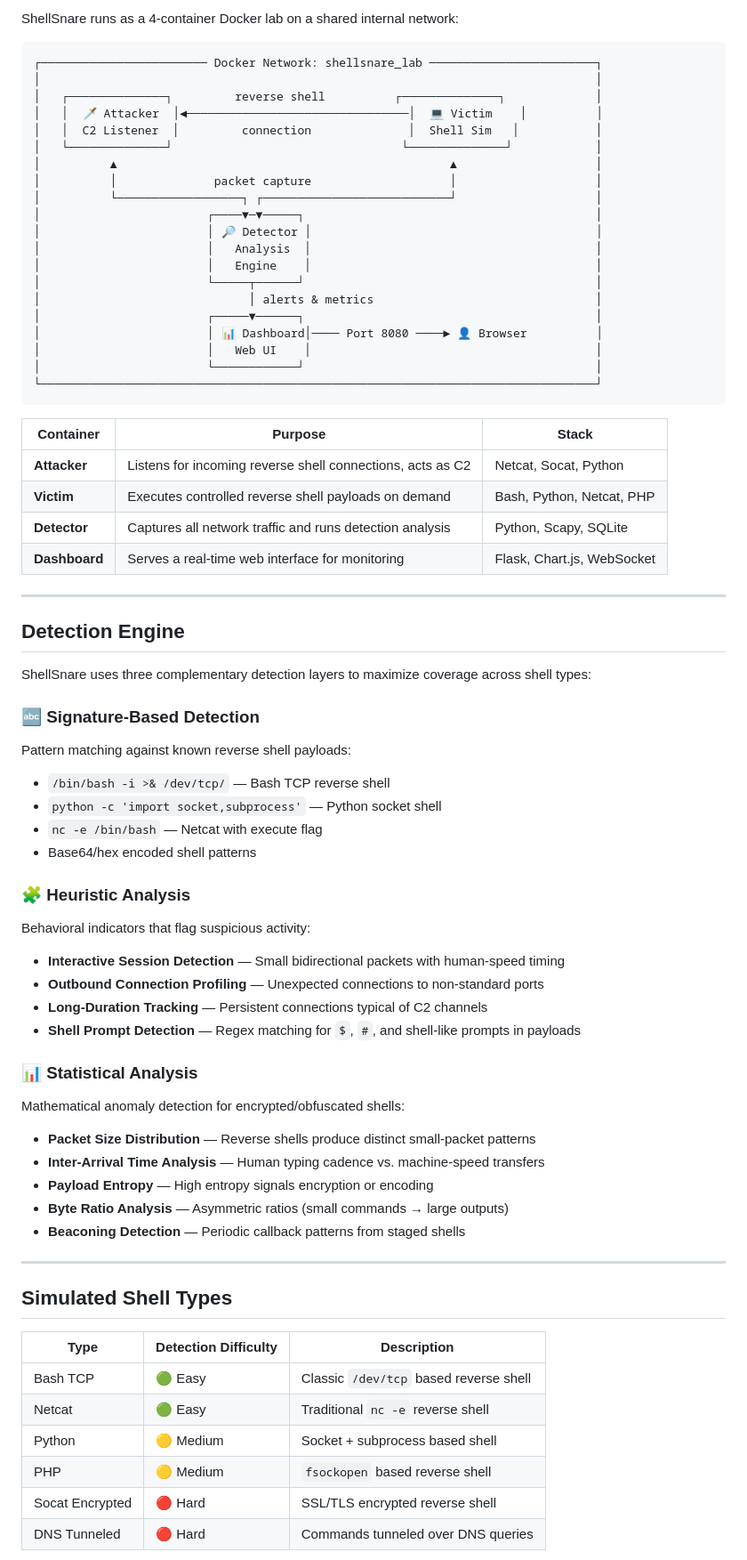
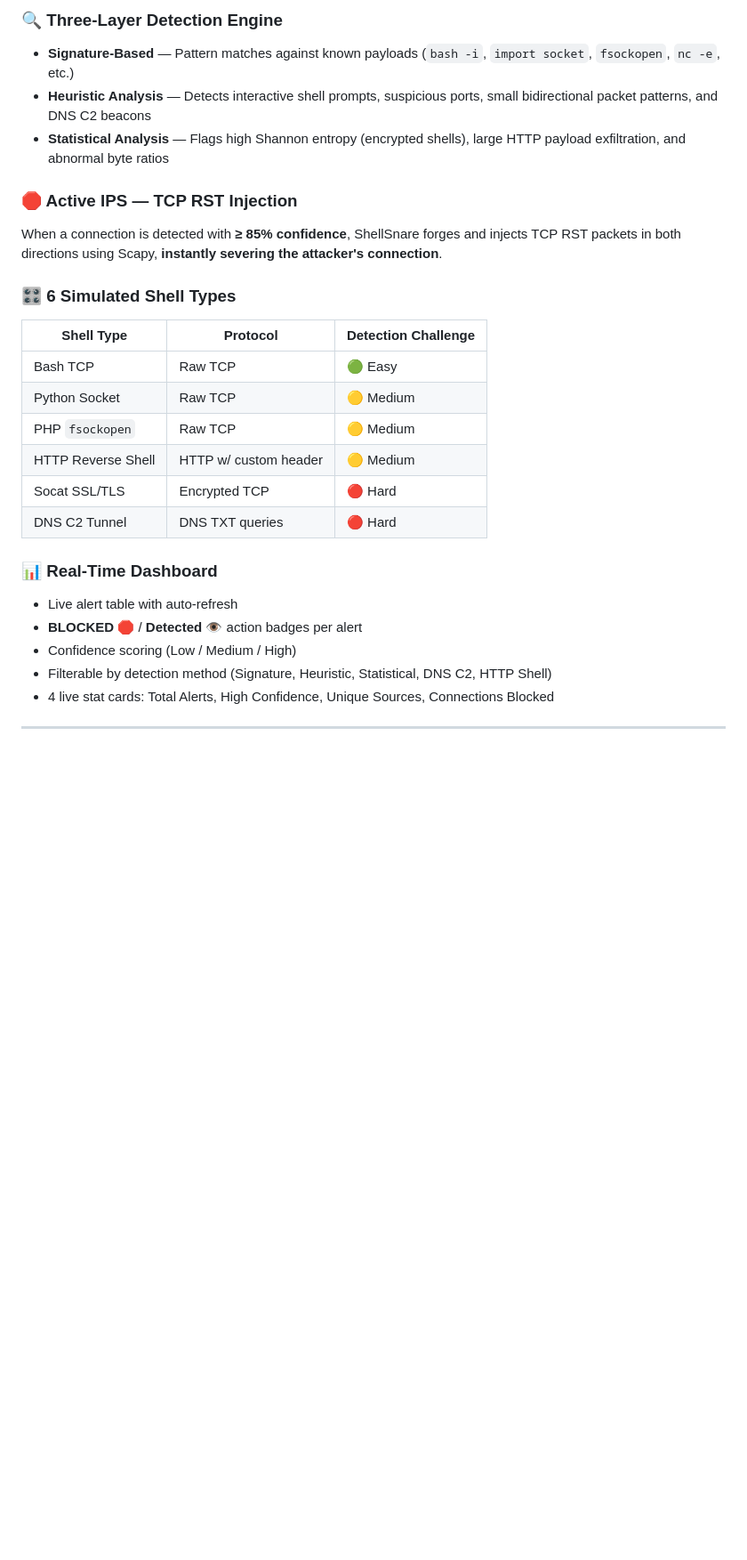
Before and after one commit to antonysabu1/reverse-shell-detector-, a Markdown page: README.md, the part around one of its changes. Shown at 89% size. Drawn GitHub-style; blank space fills up the shorter version.

````diff
--- a/README.md
+++ b/README.md
@@ -33,74 +36,29 @@ ShellSnare is a controlled, isolated lab environment for studying how reverse sh
 
-ShellSnare runs as a 4-container Docker lab on a shared internal network:
+### 🔍 Three-Layer Detection Engine
+- **Signature-Based** — Pattern matches against known payloads (`bash -i`, `import socket`, `fsockopen`, `nc -e`, etc.)
+- **Heuristic Analysis** — Detects interactive shell prompts, suspicious ports, small bidirectional packet patterns, and DNS C2 beacons
+- **Statistical Analysis** — Flags high Shannon entropy (encrypted shells), large HTTP payload exfiltration, and abnormal byte ratios
 
-```
-┌──────────────────────── Docker Network: shellsnare_lab ────────────────────────┐
-│                                                                                │
-│   ┌──────────────┐         reverse shell          ┌──────────────┐             │
-│   │  🗡️ Attacker  │◄────────────────────────────────│  💻 Victim    │          │
-│   │  C2 Listener  │         connection              │  Shell Sim   │           │
-│   └──────────────┘                                 └──────────────┘            │
-│          ▲                                                ▲                    │
-│          │              packet capture                    │                    │
-│          └──────────────────┐ ┌───────────────────────────┘                    │
-│                        ┌────▼─▼─────┐                                          │
-│                        │ 🔎 Detector │                                         │
-│                        │   Analysis  │                                         │
-│                        │   Engine    │                                         │
-│                        └─────┬──────┘                                          │
-│                              │ alerts & metrics                                │
-│                        ┌─────▼──────┐                                          │
-│                        │ 📊 Dashboard│──── Port 8080 ────► 👤 Browser          │
-│                        │   Web UI    │                                         │
-│                        └────────────┘                                          │
-└────────────────────────────────────────────────────────────────────────────────┘
-```
+### 🛑 Active IPS — TCP RST Injection
+When a connection is detected with **≥ 85% confidence**, ShellSnare forges and injects TCP RST packets in both directions using Scapy, **instantly severing the attacker's connection**.
 
-| Container | Purpose | Stack |
-|-----------|---------|-------|
-| **Attacker** | Listens for incoming reverse shell connections, acts as C2 | Netcat, Socat, Python |
-| **Victim** | Executes controlled reverse shell payloads on demand | Bash, Python, Netcat, PHP |
-| **Detector** | Captures all network traffic and runs detection analysis | Python, Scapy, SQLite |
-| **Dashboard** | Serves a real-time web interface for monitoring | Flask, Chart.js, WebSocket |
+### 🎛️ 6 Simulated Shell Types
+
+| Shell Type | Protocol | Detection Challenge |
+|------------|----------|-------------------|
+| Bash TCP | Raw TCP | 🟢 Easy |
+| Python Socket | Raw TCP | 🟡 Medium |
+| PHP `fsockopen` | Raw TCP | 🟡 Medium |
+| HTTP Reverse Shell | HTTP w/ custom header | 🟡 Medium |
+| Socat SSL/TLS | Encrypted TCP | 🔴 Hard |
+| DNS C2 Tunnel | DNS TXT queries | 🔴 Hard |
+
+### 📊 Real-Time Dashboard
+- Live alert table with auto-refresh
+- **BLOCKED 🛑** / **Detected 👁️** action badges per alert
+- Confidence scoring (Low / Medium / High)
+- Filterable by detection method (Signature, Heuristic, Statistical, DNS C2, HTTP Shell)
+- 4 live stat cards: Total Alerts, High Confidence, Unique Sources, Connections Blocked
 
 ---
 
-## Detection Engine
-
-ShellSnare uses three complementary detection layers to maximize coverage across shell types:
-
-### 🔤 Signature-Based Detection
-Pattern matching against known reverse shell payloads:
-- `/bin/bash -i >& /dev/tcp/` — Bash TCP reverse shell
-- `python -c 'import socket,subprocess'` — Python socket shell
-- `nc -e /bin/bash` — Netcat with execute flag
-- Base64/hex encoded shell patterns
-
-### 🧩 Heuristic Analysis
-Behavioral indicators that flag suspicious activity:
-- **Interactive Session Detection** — Small bidirectional packets with human-speed timing
-- **Outbound Connection Profiling** — Unexpected connections to non-standard ports
-- **Long-Duration Tracking** — Persistent connections typical of C2 channels
-- **Shell Prompt Detection** — Regex matching for `$`, `#`, and shell-like prompts in payloads
-
-### 📊 Statistical Analysis
-Mathematical anomaly detection for encrypted/obfuscated shells:
-- **Packet Size Distribution** — Reverse shells produce distinct small-packet patterns
-- **Inter-Arrival Time Analysis** — Human typing cadence vs. machine-speed transfers
-- **Payload Entropy** — High entropy signals encryption or encoding
-- **Byte Ratio Analysis** — Asymmetric ratios (small commands → large outputs)
-- **Beaconing Detection** — Periodic callback patterns from staged shells
-
----
-
-## Simulated Shell Types
-
-| Type | Detection Difficulty | Description |
-|------|---------------------|-------------|
-| Bash TCP | 🟢 Easy | Classic `/dev/tcp` based reverse shell |
-| Netcat | 🟢 Easy | Traditional `nc -e` reverse shell |
-| Python | 🟡 Medium | Socket + subprocess based shell |
-| PHP | 🟡 Medium | `fsockopen` based reverse shell |
-| Socat Encrypted | 🔴 Hard | SSL/TLS encrypted reverse shell |
-| DNS Tunneled | 🔴 Hard | Commands tunneled over DNS queries |
-
````
Also changed, not shown: other parts of README.md (+93 -119 lines), docs/architecture.png (added), docs/dashboard.png (added).
